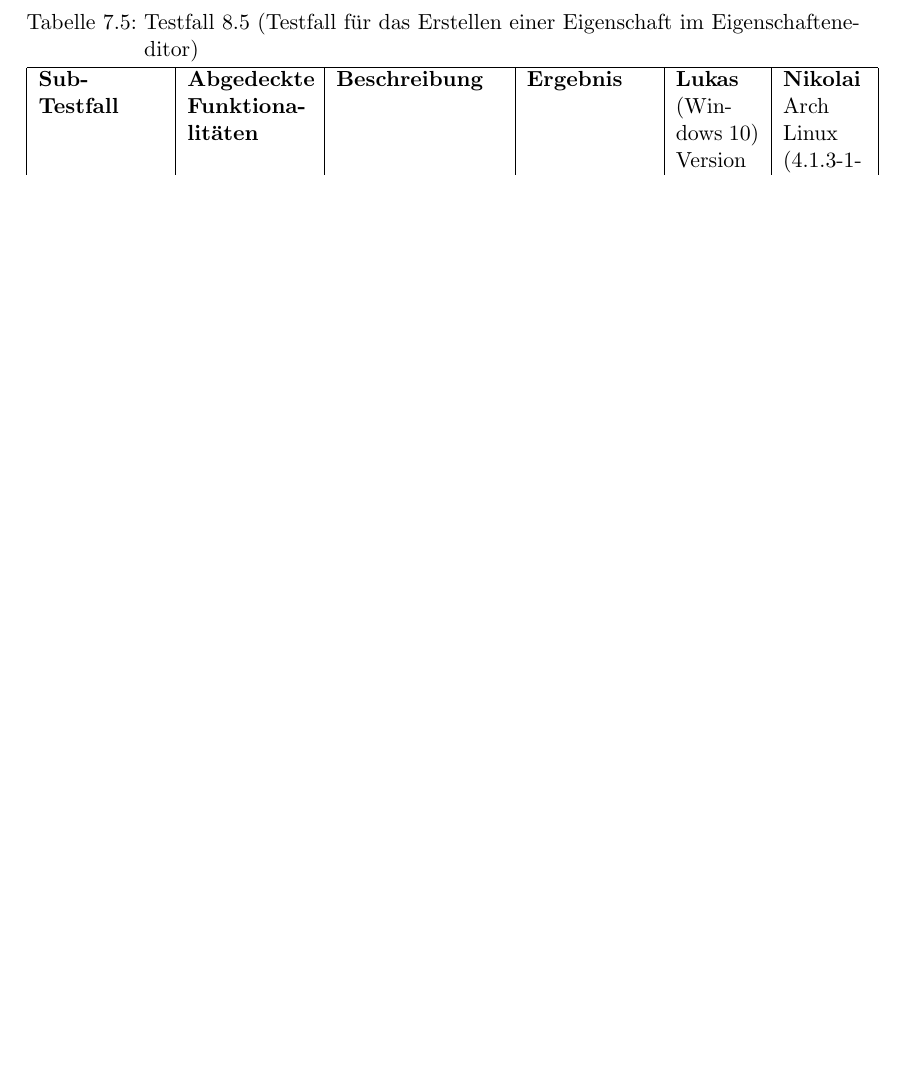
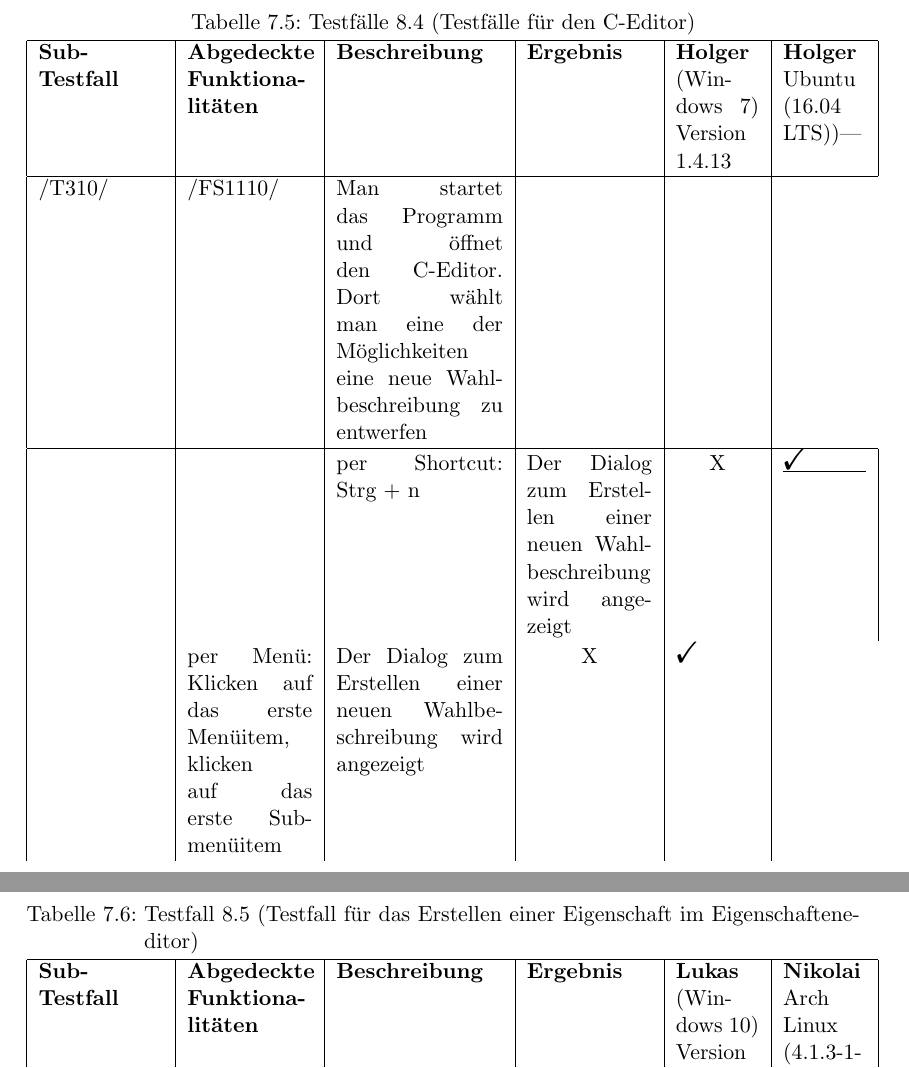
Before and after one commit to Skypr/PSE-Wahlverfahren-QA, a LaTeX document (Latex-Dokument/QualityAssurance/Qualit?tssicherung.tex, which reads Latex-Dokument/QualityAssurance/testProtokolle/Testfall8_4.tex): part of page 18 of 19 before the commit and two parts of pages 18 and 19 of 20 after it, the two joined at a grey line, cut at the place of the change, the shorter picture padded with empty space. Compiled offline with pdfLaTeX.

Commit message:
added test for c editor

```diff
--- /dev/null
+++ b/Latex-Dokument/QualityAssurance/testProtokolle/Testfall8_4.tex
@@ -0,0 +1,36 @@
+\begin{table}[]
+\caption{Testfälle 8.4 (Testfälle für den C-Editor)}
+\centering
+	\begin{tabular}{| p{0.15\linewidth} | p{0.15\linewidth} | p{0.20\linewidth} |
+	p{0.15\linewidth} | p{0.1\linewidth} | p{0.1\linewidth} |}
+	\hline
+	\textbf{Sub-Testfall} &
+	\textbf{Abgedeckte Funktionalitäten} &
+	\textbf{Beschreibung} &
+	\textbf{Ergebnis} & \textbf{Holger}
+	(Windows 7) Version 1.4.13 &
+	\textbf{Holger} Ubuntu (16.04 LTS))|
+\\
+\hline
+/T310/ &
+/FS1110/&
+Man startet das Programm und öffnet den C-Editor. Dort wählt man eine der Möglichkeiten eine neue Wahlbeschreibung zu entwerfen
+&
+&
+\\
+\hline
+&
+& per Shortcut: Strg + n
+& Der Dialog zum Erstellen einer neuen Wahlbeschreibung wird angezeigt
+& \centering X
+& \Checkmark
+\hline
+&
+& per Menü: Klicken auf das erste Menüitem, klicken auf das erste Submenüitem
+& Der Dialog zum Erstellen einer neuen Wahlbeschreibung wird angezeigt
+& \centering X
+& \Checkmark
+
+
+\end{tabular}
+\end{table}
```
Also changed, not shown: Latex-Dokument/QualityAssurance/Qualit?tssicherung.tex (+1 -0 lines), Latex-Dokument/QualityAssurance/Qualit?tssicherung.pdf, 1 other file.
